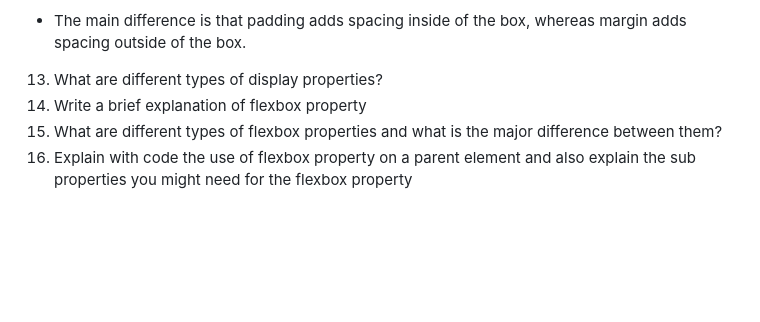
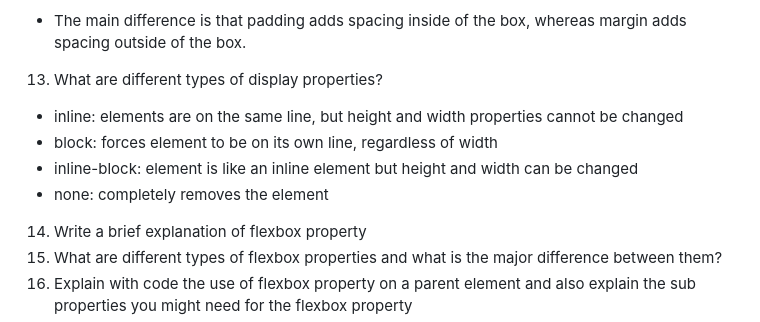
Before and after one commit to ShannonHicks0244/reference-website, a Markdown page: README.md, the part around the change. Rendered like a GitHub page; blank space fills up the shorter version.

Commit message:
Answered question 13

```diff
--- a/README.md
+++ b/README.md
@@ -132,6 +132,11 @@
 - The main difference is that padding adds spacing inside of the box, whereas margin adds spacing outside of the box.
 
 13. What are different types of display properties?
+- inline: elements are on the same line, but height and width properties cannot be changed
+- block: forces element to be on its own line, regardless of width
+- inline-block: element is like an inline element but height and width can be changed
+- none: completely removes the element
+
 14. Write a brief explanation of flexbox property
 15. What are different types of flexbox properties and what is the major difference between them?
 16. Explain with code the use of flexbox property on a parent element and also explain the sub properties you might need for the flexbox property
```
